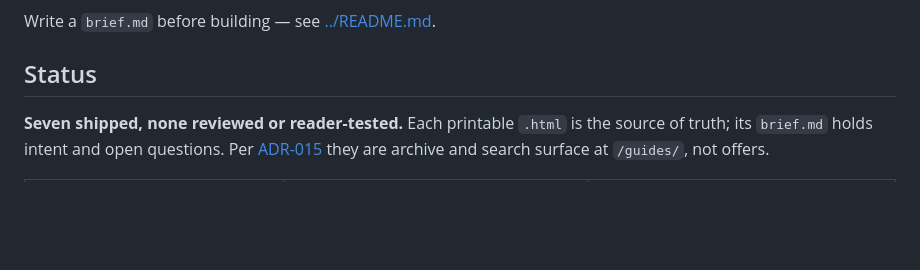
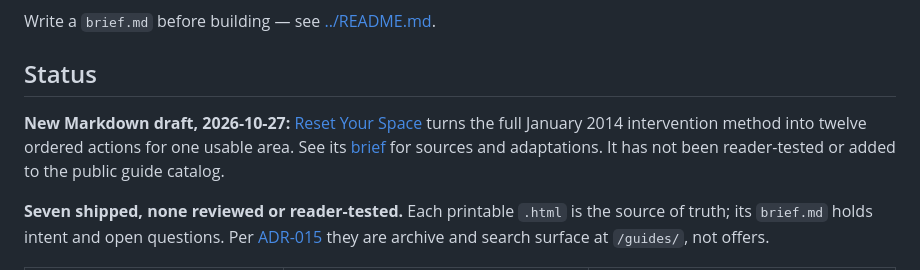
Before and after one commit to cwarloe/mr-life-manager, a Markdown page: products/checklists/README.md, the part around the change. GitHub-like rendering; blank space fills up the shorter version.

Commit message:
docs: turn the full intervention method into a standalone checklist
Add Reset Your Space: twelve ordered actions covering goals, working space, four-category sorting, cleaning, visible homes, supply gaps, handoffs, and a final usability check. Include blank next-action and supply tables and a product brief mapping the steps to recording timestamps and labeling our adaptations.

Complete Markdown draft; not reader-tested or added to the public guide catalog. Repository validation, entry-page completeness, PDF freshness, site build, and built-site checks pass.

```diff
--- a/products/checklists/README.md
+++ b/products/checklists/README.md
@@ -54,6 +54,11 @@ Write a `brief.md` before building — see [../README.md](../README.md).
 
 ## Status
 
+**New Markdown draft, 2026-10-27:** [Reset Your Space](reset-your-space/checklist.md)
+turns the full January 2014 intervention method into twelve ordered actions for
+one usable area. See its [brief](reset-your-space/brief.md) for sources and
+adaptations. It has not been reader-tested or added to the public guide catalog.
+
 **Seven shipped, none reviewed or reader-tested.** Each printable `.html` is the
 source of truth; its `brief.md` holds intent and open questions.
 Per [ADR-015](../../planning/decisions.md#adr-015--the-win-comes-before-the-email)
```
Also changed, not shown: 2 other files.
